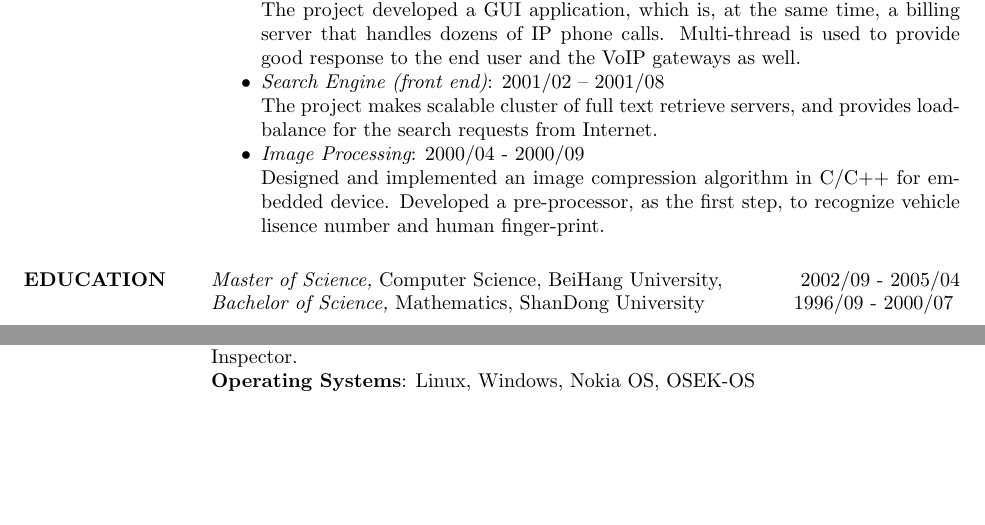
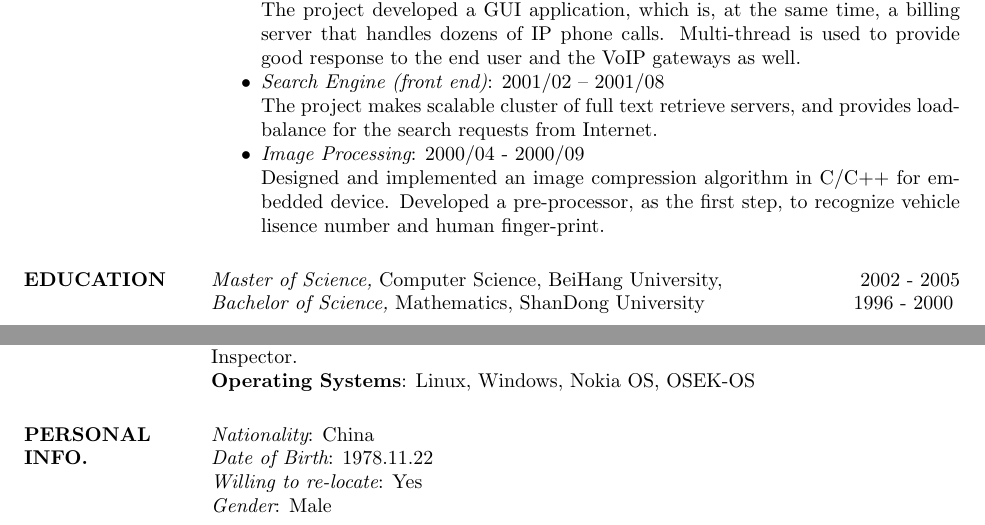
Before and after one commit to ChandlerLiu3/asir, a LaTeX CV (ecu.tex, which reads education.tex, personal.tex): two parts of pages 1 and 2 of 2, joined at a grey line, cut so that both start at the same text, the shorter picture padded with empty space. Compiled offline with pdfLaTeX.

Commit message:
added personal information.

```diff
--- a/education.tex
+++ b/education.tex
@@ -1,5 +1,5 @@
 
 \section{EDUCATION}
 
-{\em Master of Science,} Computer Science, BeiHang University, \hfill 2002/09 - 2005/04\\
-{\em Bachelor of Science,} Mathematics, ShanDong University \hfill 1996/09 - 2000/07
+{\em Master of Science,} Computer Science, BeiHang University, \hfill 2002 - 2005\\
+{\em Bachelor of Science,} Mathematics, ShanDong University \hfill 1996 - 2000
--- /dev/null
+++ b/personal.tex
@@ -0,0 +1,7 @@
+
+\section{PERSONAL\\INFO.}
+
+{\em Nationality}: China\\
+{\em Date of Birth}: 1978.11.22\\
+{\em Willing to re-locate}: Yes \\
+{\em Gender}: Male
```
Also changed, not shown: ecu.tex (+2 -0 lines), Makefile.
